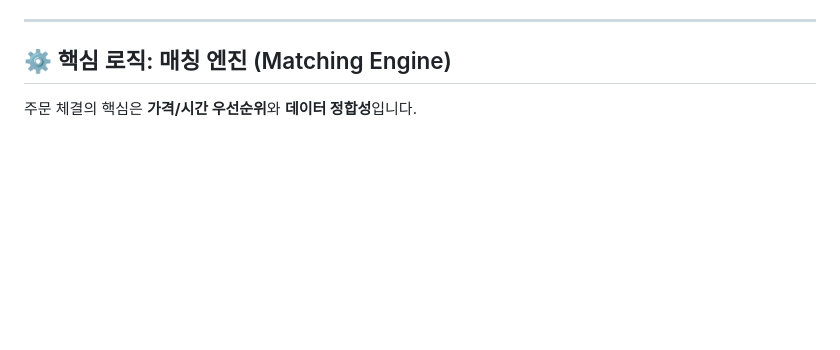
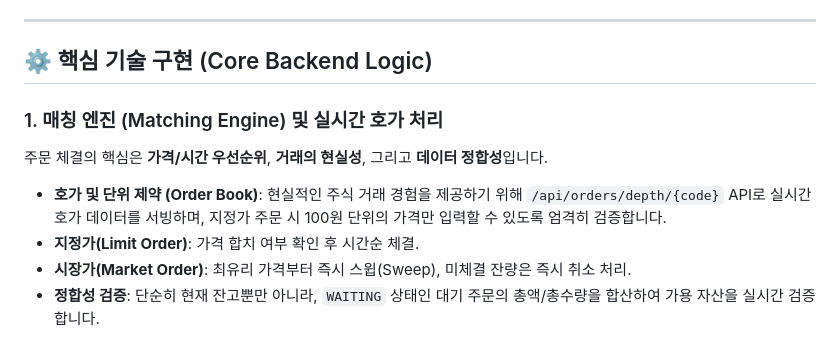
Before and after one commit to theburiburi/StockSimulator, a Markdown page: README.md, the part around one of its changes. Drawn GitHub-style; blank space fills up the shorter version.

```diff
--- a/README.md
+++ b/README.md
@@ -19,7 +37,12 @@
 
 ---
 
-## ⚙️ 핵심 로직: 매칭 엔진 (Matching Engine)
+## ⚙️ 핵심 기술 구현 (Core Backend Logic)
 
-주문 체결의 핵심은 **가격/시간 우선순위**와 **데이터 정합성**입니다.
+### 1. 매칭 엔진 (Matching Engine) 및 실시간 호가 처리
+주문 체결의 핵심은 **가격/시간 우선순위**, **거래의 현실성**, 그리고 **데이터 정합성**입니다.
+- **호가 및 단위 제약 (Order Book)**: 현실적인 주식 거래 경험을 제공하기 위해 `/api/orders/depth/{code}` API로 실시간 호가 데이터를 서빙하며, 지정가 주문 시 100원 단위의 가격만 입력할 수 있도록 엄격히 검증합니다.
+- **지정가(Limit Order)**: 가격 합치 여부 확인 후 시간순 체결.
+- **시장가(Market Order)**: 최유리 가격부터 즉시 스윕(Sweep), 미체결 잔량은 즉시 취소 처리.
+- **정합성 검증**: 단순히 현재 잔고뿐만 아니라, `WAITING` 상태인 대기 주문의 총액/총수량을 합산하여 가용 자산을 실시간 검증합니다.
 
```
Also changed, not shown: other parts of README.md (+59 -57 lines).
